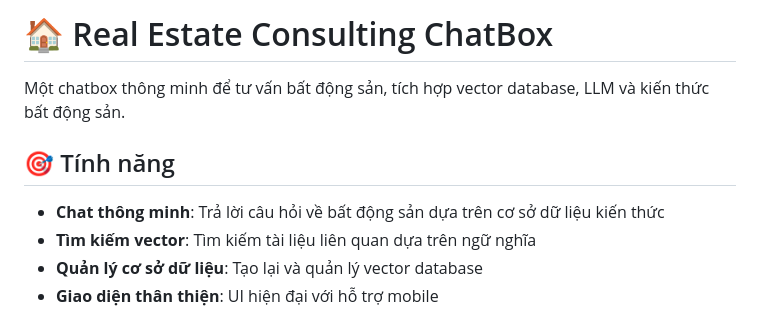
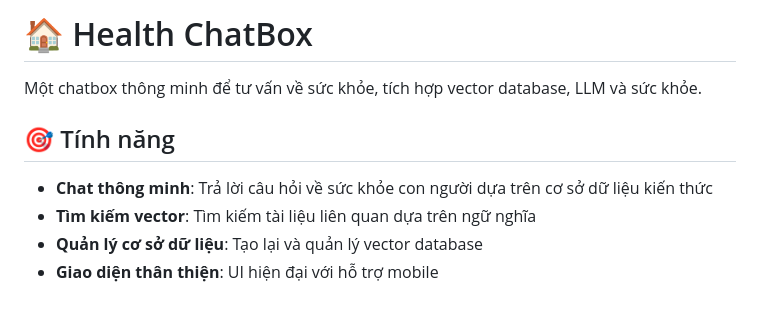
Before and after one commit to PhucHung2905/ChatBox, a Markdown page: README.md, the part around the change. Rendered like a GitHub page.

Commit message:
Change subject
Updated the project subject

```diff
--- a/README.md
+++ b/README.md
@@ -1,10 +1,10 @@
-# 🏠 Real Estate Consulting ChatBox
+# 🏠 Health ChatBox
 
-Một chatbox thông minh để tư vấn bất động sản, tích hợp vector database, LLM và kiến thức bất động sản.
+Một chatbox thông minh để tư vấn về sức khỏe, tích hợp vector database, LLM và sức khỏe.
 
 ## 🎯 Tính năng
 
-- **Chat thông minh**: Trả lời câu hỏi về bất động sản dựa trên cơ sở dữ liệu kiến thức
+- **Chat thông minh**: Trả lời câu hỏi về sức khỏe con người dựa trên cơ sở dữ liệu kiến thức
 - **Tìm kiếm vector**: Tìm kiếm tài liệu liên quan dựa trên ngữ nghĩa
 - **Quản lý cơ sở dữ liệu**: Tạo lại và quản lý vector database
 - **Giao diện thân thiện**: UI hiện đại với hỗ trợ mobile
```
